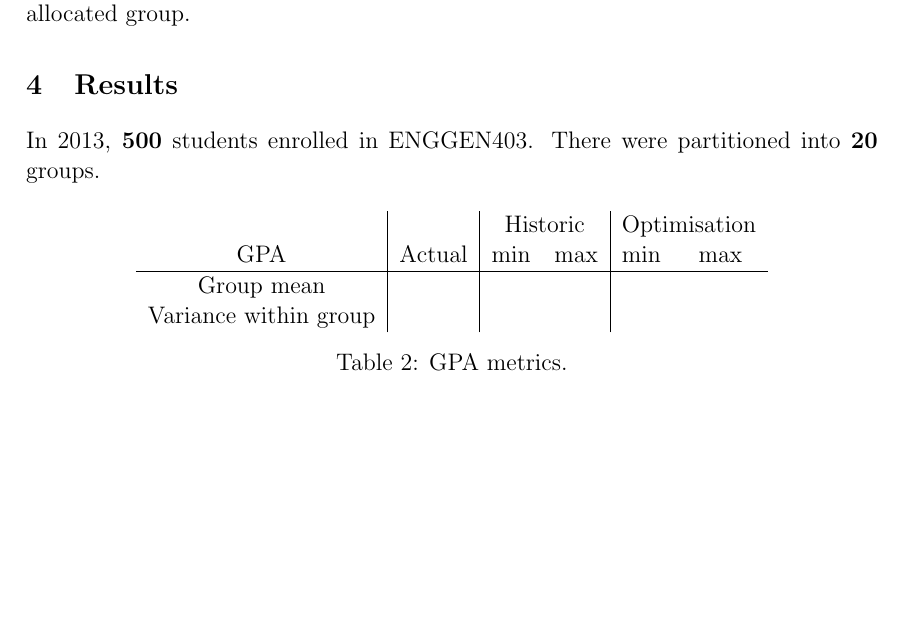
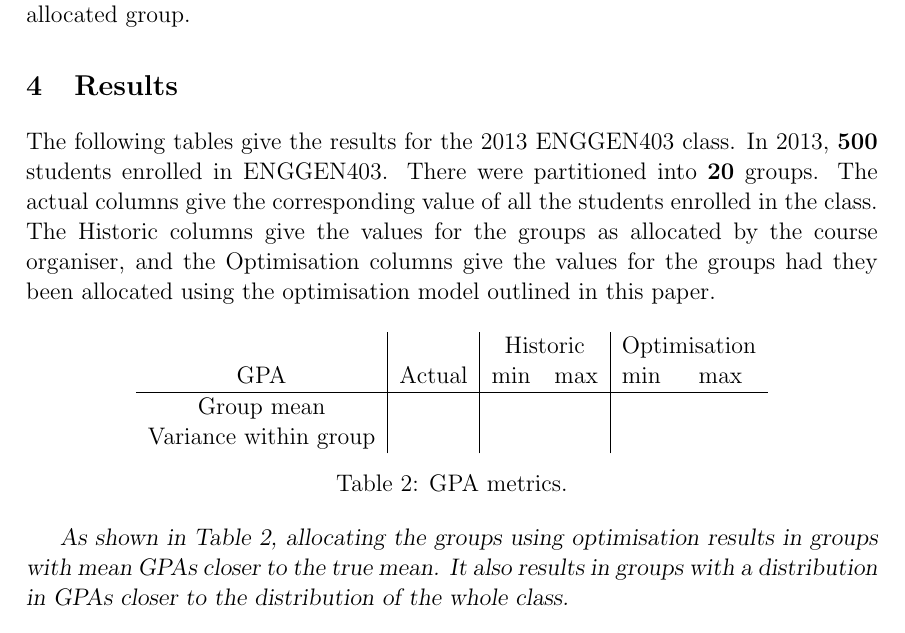
Before and after one commit to odow/group-allocator, a LaTeX document (orsnz paper/FAIRLEY_DOWSON_ORSNZ.tex): part of page 6 of 9 before the commit and part of page 7 of 9 after it, cut so that both start at the same text, the shorter picture padded with empty space. Compiled offline with pdfLaTeX; a LaTeX package or settings file that is missing is left out.

Commit message:
intro, reporting and results need more work.

```diff
--- a/orsnz paper/FAIRLEY_DOWSON_ORSNZ.tex
+++ b/orsnz paper/FAIRLEY_DOWSON_ORSNZ.tex
@@ -204,8 +204,7 @@ Bar charts showing the number of students in each group were produced for each g
 Excel's ability to save single worksheets as a PDF (portable document format) was utilised to create a final report that could be distributed to students showing their allocated group.
 
 \section{Results}
-In 2013, \textbf{500} students enrolled in ENGGEN403. There were partitioned into \textbf{20} groups.
-
+The following tables give the results for the 2013 ENGGEN403 class. In 2013, \textbf{500} students enrolled in ENGGEN403. There were partitioned into \textbf{20} groups. The actual columns give the corresponding value of all the students enrolled in the class. The Historic columns give the values for the groups as allocated by the course organiser, and the Optimisation columns give the values for the groups had they been allocated using the optimisation model outlined in this paper.
 
 \begin{table}[!ht]
 	\centering
@@ -217,8 +216,10 @@ In 2013, \textbf{500} students enrolled in ENGGEN403. There were partitioned int
 	Variance within group	&	& & & &	\\
 	\end{tabular}
 	\caption{GPA metrics.}
+	\label{gpa_results}
 \end{table}
 
+\emph{As shown in Table \ref{gpa_results}, allocating the groups using optimisation results in groups with mean GPAs closer to the true mean. It also results in groups with a distribution in GPAs closer to the distribution of the whole class.}
 
 \begin{table}[!ht]
 	\centering
```
Also changed, not shown: orsnz paper/FAIRLEY_DOWSON_ORSNZ.pdf, orsnz paper/gender_2014.pdf (added), orsnz paper/FAIRLEY_DOWSON_ORSNZ.tex (3 more changed lines), 3 other files.
